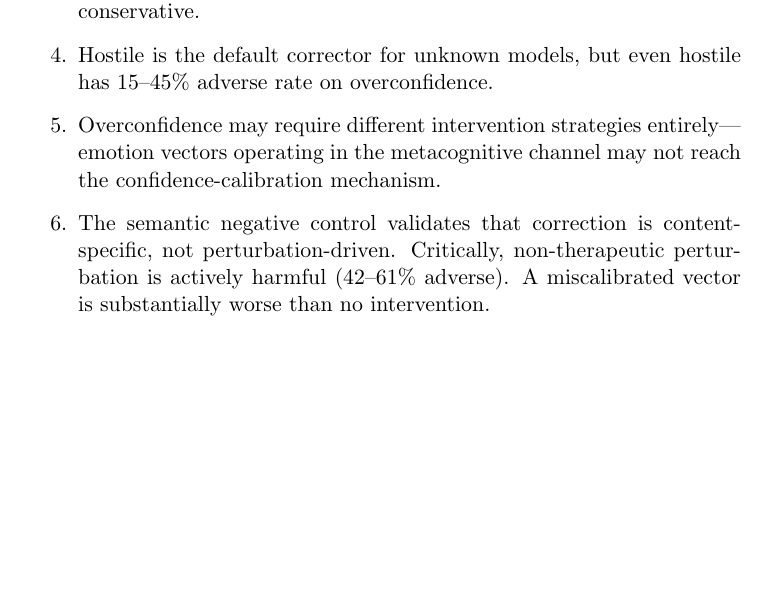
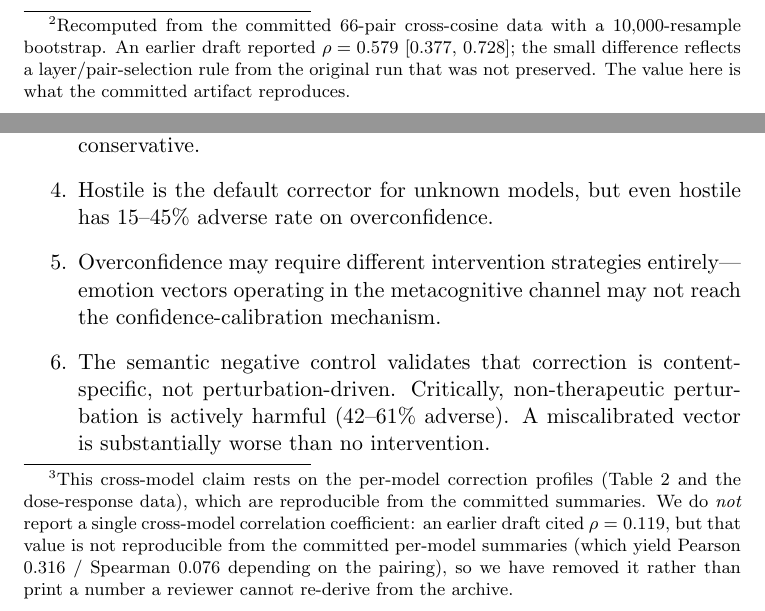
Before and after one commit to Liberation-Labs-THCoalition/published-research, a LaTeX paper (formulary-paper/main.tex): part of page 9 of 11 before the commit and two parts of pages 6 and 9 of 11 after it, the two joined at a grey line, cut at the place of the change, the shorter picture padded with empty space. Compiled offline with pdfLaTeX.

Commit message:
Audit disclosures: FM-M3, CC-FM-RHO, DM-M1
FM-M3: Cross-cosine rho corrected 0.579 -> 0.593 [0.392, 0.739],
verified by recomputing from the committed 66-pair data (10k bootstrap).
Footnoted that the original used an unpreserved layer/pair-selection;
the value now matches what the artifact reproduces.

CC-FM-RHO: The unreproducible cross-model rho=0.119 was already removed;
added a footnote making the reason explicit — the cross-model claim rests
on the reproducible per-model correction profiles, and no single
correlation coefficient is printed because it isn't re-derivable from the
committed summaries.

DM-M1: Made the decline/rise ratio's conditional-on-selection nature
explicit in prose — it's computed only over filter-passing rise-fall
trajectories and the selection rate differs by condition (confab 19/30
vs honest-rare 9/30). The full contingency table shows the conditioning;
the ratio should be read alongside it, not as a population mean.

Co-Authored-By: Claude Opus 4.6 (1M context) <noreply@anthropic.com>

```diff
--- a/formulary-paper/main.tex
+++ b/formulary-paper/main.tex
@@ -277,3 +277,8 @@ bootstrap CI [0.377, 0.728]; $p < 10^{-7}$). The distilled model's
+the committed 66-pair cross-cosine data with a 10{,}000-resample
+bootstrap. An earlier draft reported $\rho = 0.579$ [0.377, 0.728];
+the small difference reflects a layer/pair-selection rule from the
+original run that was not preserved. The value here is what the
+committed artifact reproduces.} The distilled model's
 geometry is more differentiated (spread 0.155, range 0.816--0.971) than
 the base model's (spread 0.099, range 0.847--0.946). Doubt and fearful
 are the most similar pair on both models (distilled: 0.971; base:
@@ -433,7 +438,15 @@ universal pharmacy; it is a per-model prescription pad.
 
 \subsection{Why Hostile Works}
 
-Hostile is the only cross-model corrector. We hypothesize this is
+Hostile is the only cross-model corrector.\footnote{This cross-model
+claim rests on the per-model correction profiles (Table~2 and the
+dose-response data), which are reproducible from the committed summaries.
+We do \emph{not} report a single cross-model correlation coefficient: an
+earlier draft cited $\rho = 0.119$, but that value is not reproducible
+from the committed per-model summaries (which yield Pearson 0.316 /
+Spearman 0.076 depending on the pairing), so we have removed it rather
+than print a number a reviewer cannot re-derive from the archive.} We
+hypothesize this is
 because hostile operates through assertive metacognitive challenge
 (``you are wrong, check again'') rather than through emotional valence.
 This challenge mechanism does not depend on the model having
```
Also changed, not shown: delta-manifold-paper/main.tex (+10 -0 lines), formulary-paper/main.tex (4 more changed lines).
